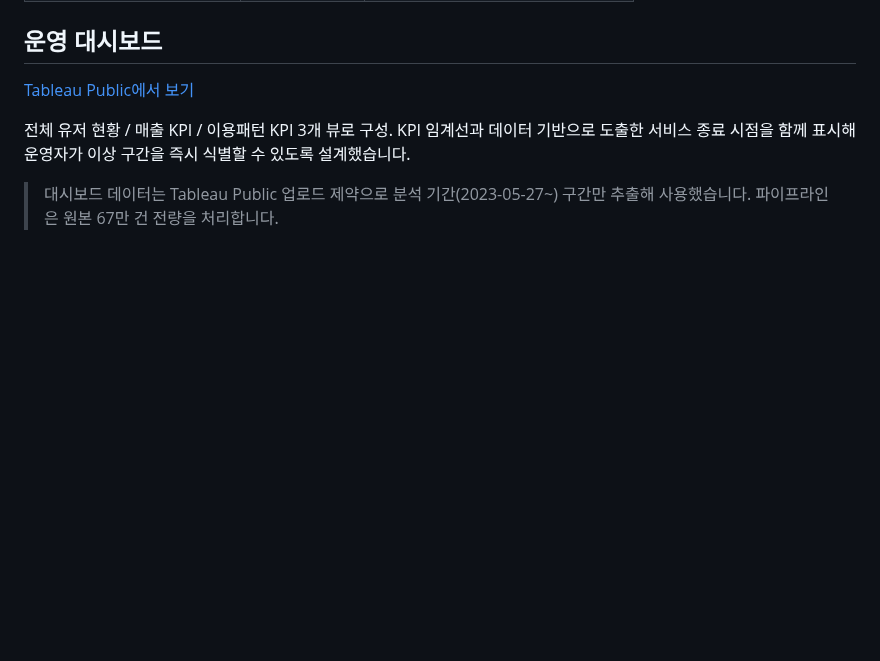
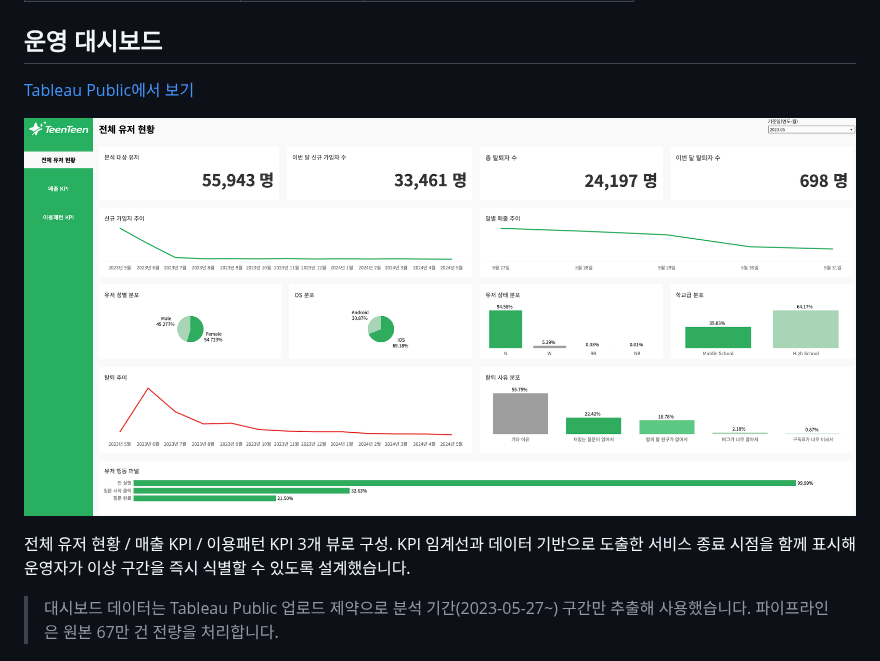
Before and after one commit to julyryunth-ux/social-app-data-pipeline, a Markdown page: README.md, the part around the change. Drawn GitHub-style; pictures changed too: docs/dashboard.png (added); blank space fills up the shorter version.

Commit message:
docs: 운영 대시보드 스크린샷 추가

```diff
--- a/README.md
+++ b/README.md
@@ -31,6 +31,8 @@ Data Lake(25) → Warehouse(원본 23 + 전처리 2) → Mart 2종 → Railway(
 ## 운영 대시보드
 
 [Tableau Public에서 보기](https://public.tableau.com/views/teens_sns_dashboard/sheet13?:language=ko-KR&:sid=&:redirect=auth&:display_count=n&:origin=viz_share_link)
+
+![dashboard](docs/dashboard.png)
 
 전체 유저 현황 / 매출 KPI / 이용패턴 KPI 3개 뷰로 구성.
 KPI 임계선과 데이터 기반으로 도출한 서비스 종료 시점을 함께 표시해
```
